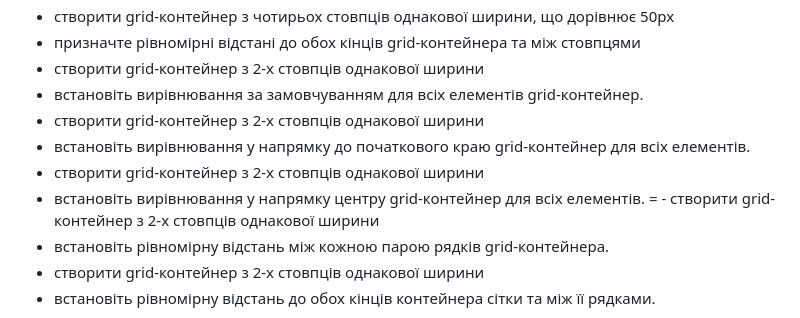
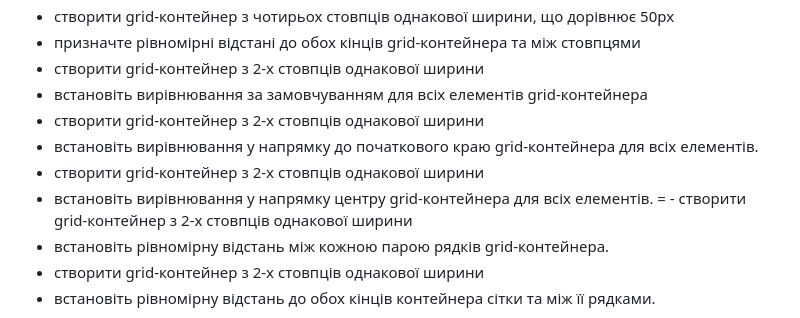
Before and after one commit to couchjanus/web-dev-exercises, a Markdown page: exercises/lecture-11/README.md, the part around the change. GitHub-like rendering.

Commit message:
Правки_домашнє завдання_лекція 11

```diff
--- a/exercises/lecture-11/README.md
+++ b/exercises/lecture-11/README.md
@@ -99,11 +99,11 @@ HTML/CSS/JavaScript/ReactJS practice exercises
   - створити grid-контейнер з чотирьох стовпців однакової ширини, що дорівнює 50px
   - призначте рівномірні відстані до обох кінців grid-контейнера та між стовпцями
   - створити grid-контейнер з 2-х стовпців однакової ширини
-  - встановіть вирівнювання за замовчуванням для всіх елементів grid-контейнер.
+  - встановіть вирівнювання за замовчуванням для всіх елементів grid-контейнера
   - створити grid-контейнер з 2-х стовпців однакової ширини
-  - встановіть вирівнювання у напрямку до початкового краю grid-контейнер для всіх елементів.
+  - встановіть вирівнювання у напрямку до початкового краю grid-контейнера для всіх елементів.
   - створити grid-контейнер з 2-х стовпців однакової ширини
-  - встановіть вирівнювання у напрямку центру grid-контейнер для всіх елементів.
+  - встановіть вирівнювання у напрямку центру grid-контейнера для всіх елементів.
 =  - створити grid-контейнер з 2-х стовпців однакової ширини
   - встановіть рівномірну відстань між кожною парою рядків grid-контейнера.
   - створити grid-контейнер з 2-х стовпців однакової ширини
```
